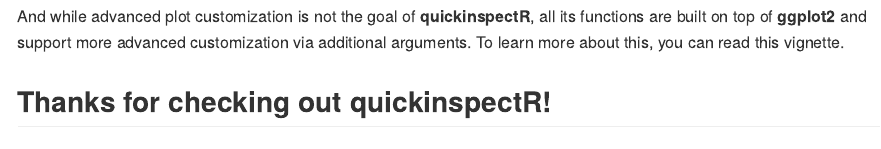
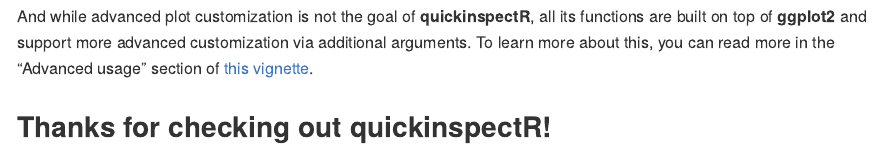
Before and after one commit to andrewfullerton/quickinspectR, an R Markdown document (README.Rmd): the page in a window 1100 px wide, from 1520 px down. The pictures show the output file README.md that the author committed with the source, drawn offline in the style of GitHub; badge pictures from the web are left out.

Commit message:
updated README to link to vignette/tidyverse refactor complete

````diff
--- a/README.Rmd
+++ b/README.Rmd
@@ -75,6 +75,6 @@
                 title = "Missing values in penguins dataset") # Add title
 ```
 
-And while advanced plot customization is not the goal of **quickinspectR**, all its functions are built on top of **ggplot2** and support more advanced customization via additional arguments. To learn more about this, you can read this vignette.
+And while advanced plot customization is not the goal of **quickinspectR**, all its functions are built on top of **ggplot2** and support more advanced customization via additional arguments. To learn more about this, you can read more in the "Advanced usage" section of [this vignette](https://andrewfullerton.github.io/quickinspectR/articles/using-quickinspectR.html).
 
 ## Thanks for checking out quickinspectR!
````
Also changed, not shown: R/inspect_normality.R (+1 -1 lines), README.md, 1 other file.
